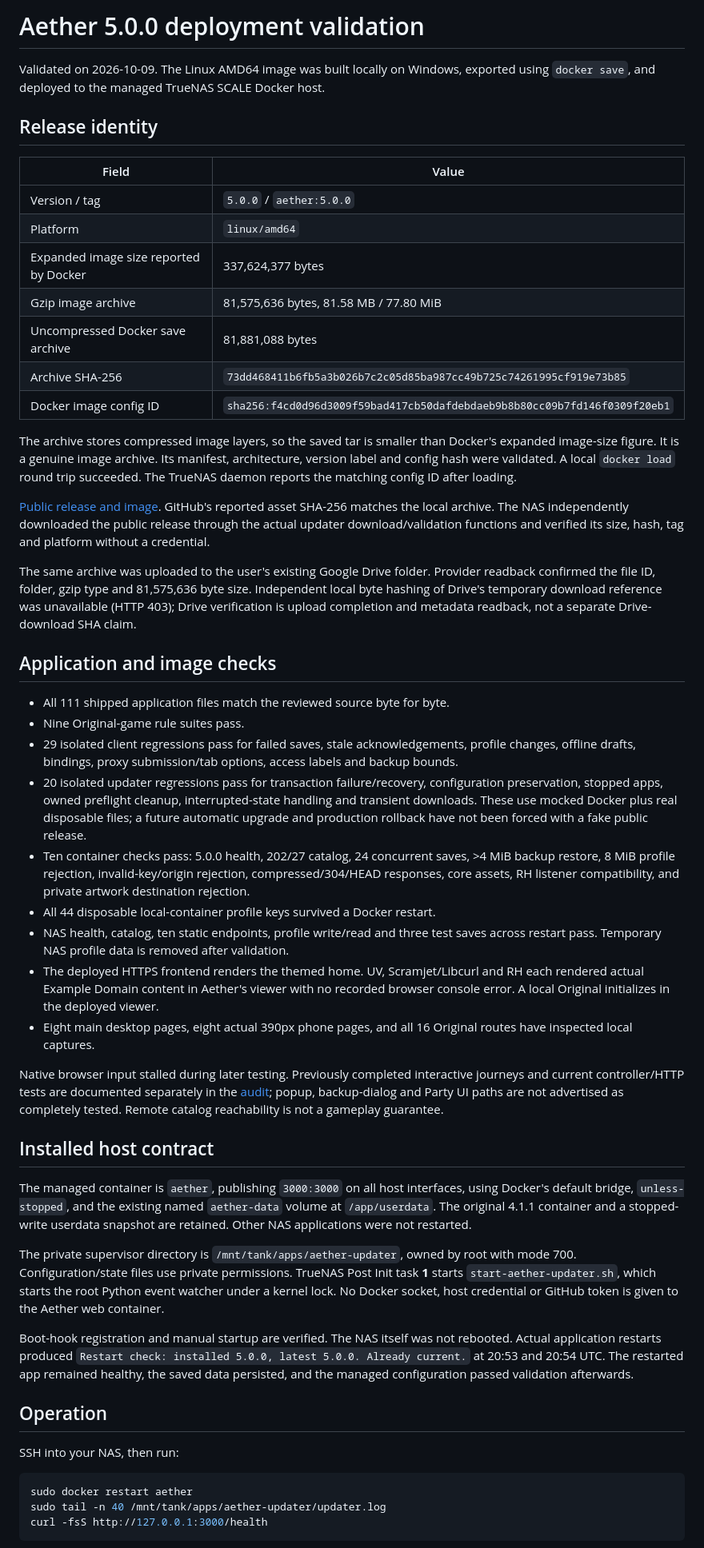
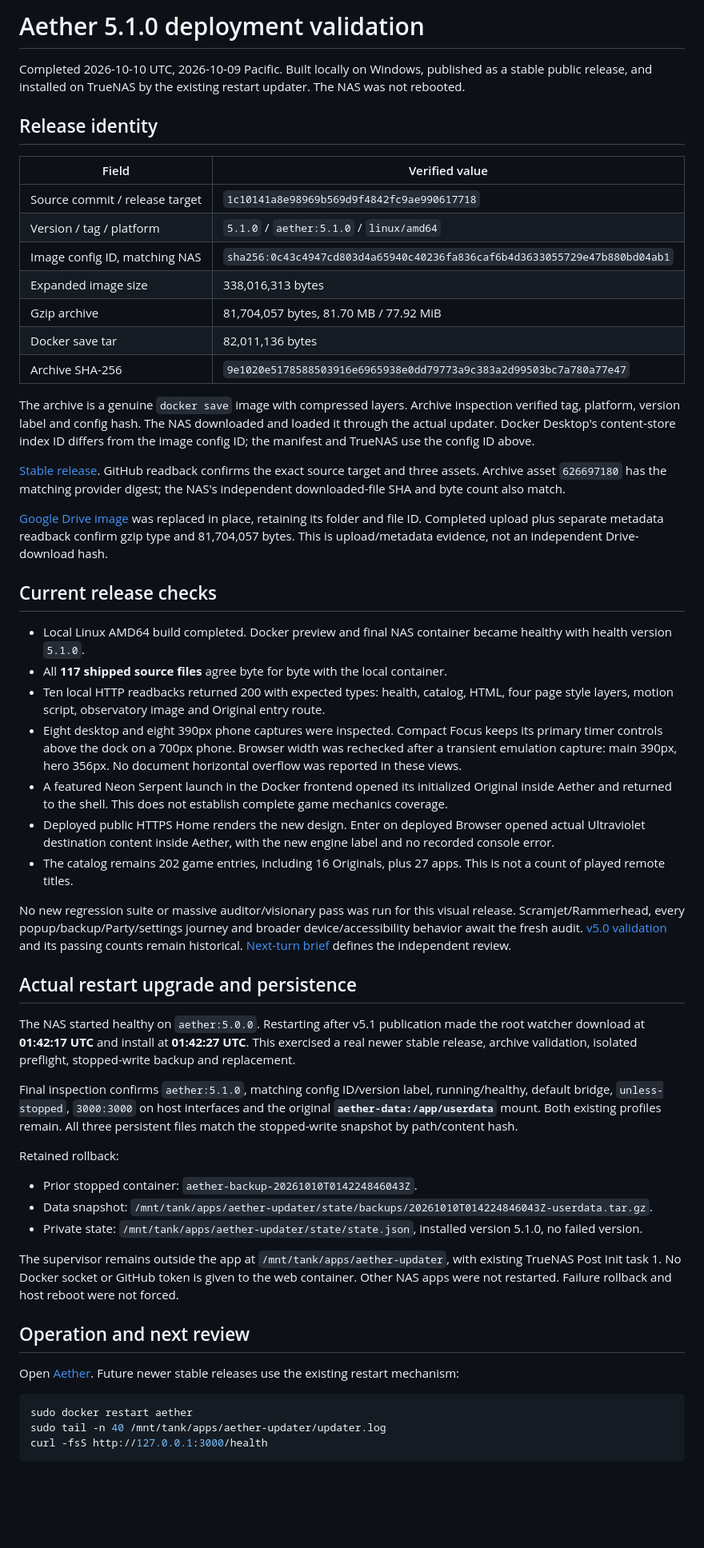
Before and after one commit to JustB3Tr/aether, a Markdown page: docs/DEPLOYMENT.md, the part around one of its changes. Shown at 80% size. Drawn GitHub-style; blank space fills up the shorter version.

````diff
--- a/docs/DEPLOYMENT.md
+++ b/docs/DEPLOYMENT.md
@@ -1,50 +1,54 @@
-# Aether 5.0.0 deployment validation
+# Aether 5.1.0 deployment validation
 
-Validated on 2026-10-09. The Linux AMD64 image was built locally on Windows, exported using `docker save`, and deployed to the managed TrueNAS SCALE Docker host.
+Completed 2026-10-10 UTC, 2026-10-09 Pacific. Built locally on Windows, published as a stable public release, and installed on TrueNAS by the existing restart updater. The NAS was not rebooted.
 
 ## Release identity
 
-| Field | Value |
-|---|---|
-| Version / tag | `5.0.0` / `aether:5.0.0` |
-| Platform | `linux/amd64` |
-| Expanded image size reported by Docker | 337,624,377 bytes |
-| Gzip image archive | 81,575,636 bytes, 81.58 MB / 77.80 MiB |
-| Uncompressed Docker save archive | 81,881,088 bytes |
-| Archive SHA-256 | `73dd468411b6fb5a3b026b7c2c05d85ba987cc49b725c74261995cf919e73b85` |
-| Docker image config ID | `sha256:f4cd0d96d3009f59bad417cb50dafdebdaeb9b8b80cc09b7fd146f0309f20eb1` |
+| Field | Verified value |
+| --- | --- |
+| Source commit / release target | `1c10141a8e98969b569d9f4842fc9ae990617718` |
+| Version / tag / platform | `5.1.0` / `aether:5.1.0` / `linux/amd64` |
+| Image config ID, matching NAS | `sha256:0c43c4947cd803d4a65940c40236fa836caf6b4d3633055729e47b880bd04ab1` |
+| Expanded image size | 338,016,313 bytes |
+| Gzip archive | 81,704,057 bytes, 81.70 MB / 77.92 MiB |
+| Docker save tar | 82,011,136 bytes |
+| Archive SHA-256 | `9e1020e5178588503916e6965938e0dd79773a9c383a2d99503bc7a780a77e47` |
 
-The archive stores compressed image layers, so the saved tar is smaller than Docker's expanded image-size figure. It is a genuine image archive. Its manifest, architecture, version label and config hash were validated. A local `docker load` round trip succeeded. The TrueNAS daemon reports the matching config ID after loading.
+The archive is a genuine `docker save` image with compressed layers. Archive inspection verified tag, platform, version label and config hash. The NAS downloaded and loaded it through the actual updater. Docker Desktop's content-store index ID differs from the image config ID; the manifest and TrueNAS use the config ID above.
 
-[Public release and image](https://github.com/JustB3Tr/aether/releases/tag/v5.0.0). GitHub's reported asset SHA-256 matches the local archive. The NAS independently downloaded the public release through the actual updater download/validation functions and verified its size, hash, tag and platform without a credential.
+[Stable release](https://github.com/JustB3Tr/aether/releases/tag/v5.1.0). GitHub readback confirms the exact source target and three assets. Archive asset `626697180` has the matching provider digest; the NAS's independent downloaded-file SHA and byte count also match.
 
-The same archive was uploaded to the user's existing Google Drive folder. Provider readback confirmed the file ID, folder, gzip type and 81,575,636 byte size. Independent local byte hashing of Drive's temporary download reference was unavailable (HTTP 403); Drive verification is upload completion and metadata readback, not a separate Drive-download SHA claim.
+[Google Drive image](https://drive.google.com/file/d/1-sI4K2y61SoD_Hgd4pqJiyMAojT6-9yk/view) was replaced in place, retaining its folder and file ID. Completed upload plus separate metadata readback confirm gzip type and 81,704,057 bytes. This is upload/metadata evidence, not an independent Drive-download hash.
 
-## Application and image checks
+## Current release checks
 
-- All 111 shipped application files match the reviewed source byte for byte.
-- Nine Original-game rule suites pass.
-- 29 isolated client regressions pass for failed saves, stale acknowledgements, profile changes, offline drafts, bindings, proxy submission/tab options, access labels and backup bounds.
-- 20 isolated updater regressions pass for transaction failure/recovery, configuration preservation, stopped apps, owned preflight cleanup, interrupted-state handling and transient downloads. These use mocked Docker plus real disposable files; a future automatic upgrade and production rollback have not been forced with a fake public release.
-- Ten container checks pass: 5.0.0 health, 202/27 catalog, 24 concurrent saves, >4 MiB backup restore, 8 MiB profile rejection, invalid-key/origin rejection, compressed/304/HEAD responses, core assets, RH listener compatibility, and private artwork destination rejection.
-- All 44 disposable local-container profile keys survived a Docker restart.
-- NAS health, catalog, ten static endpoints, profile write/read and three test saves across restart pass. Temporary NAS profile data is removed after validation.
-- The deployed HTTPS frontend renders the themed home. UV, Scramjet/Libcurl and RH each rendered actual Example Domain content in Aether's viewer with no recorded browser console error. A local Original initializes in the deployed viewer.
-- Eight main desktop pages, eight actual 390px phone pages, and all 16 Original routes have inspected local captures.
+- Local Linux AMD64 build completed. Docker preview and final NAS container became healthy with health version `5.1.0`.
+- All **117 shipped source files** agree byte for byte with the local container.
+- Ten local HTTP readbacks returned 200 with expected types: health, catalog, HTML, four page style layers, motion script, observatory image and Original entry route.
+- Eight desktop and eight 390px phone captures were inspected. Compact Focus keeps its primary timer controls above the dock on a 700px phone. Browser width was rechecked after a transient emulation capture: main 390px, hero 356px. No document horizontal overflow was reported in these views.
+- A featured Neon Serpent launch in the Docker frontend opened its initialized Original inside Aether and returned to the shell. This does not establish complete game mechanics coverage.
+- Deployed public HTTPS Home renders the new design. Enter on deployed Browser opened actual Ultraviolet destination content inside Aether, with the new engine label and no recorded console error.
+- The catalog remains 202 game entries, including 16 Originals, plus 27 apps. This is not a count of played remote titles.
 
-Native browser input stalled during later testing. Previously completed interactive journeys and current controller/HTTP tests are documented separately in the [audit](audit/AUDIT.md); popup, backup-dialog and Party UI paths are not advertised as completely tested. Remote catalog reachability is not a gameplay guarantee.
+No new regression suite or massive auditor/visionary pass was run for this visual release. Scramjet/Rammerhead, every popup/backup/Party/settings journey and broader device/accessibility behavior await the fresh audit. [v5.0 validation](DEPLOYMENT-5.0.0.md) and its passing counts remain historical. [Next-turn brief](NEXT-AUDIT-BRIEF.md) defines the independent review.
 
-## Installed host contract
+## Actual restart upgrade and persistence
 
-The managed container is `aether`, publishing `3000:3000` on all host interfaces, using Docker's default bridge, `unless-stopped`, and the existing named `aether-data` volume at `/app/userdata`. The original 4.1.1 container and a stopped-write userdata snapshot are retained. Other NAS applications were not restarted.
+The NAS started healthy on `aether:5.0.0`. Restarting after v5.1 publication made the root watcher download at **01:42:17 UTC** and install at **01:42:27 UTC**. This exercised a real newer stable release, archive validation, isolated preflight, stopped-write backup and replacement.
 
-The private supervisor directory is `/mnt/tank/apps/aether-updater`, owned by root with mode 700. Configuration/state files use private permissions. TrueNAS Post Init task **1** starts `start-aether-updater.sh`, which starts the root Python event watcher under a kernel lock. No Docker socket, host credential or GitHub token is given to the Aether web container.
+Final inspection confirms `aether:5.1.0`, matching config ID/version label, running/healthy, default bridge, `unless-stopped`, `3000:3000` on host interfaces and the original **`aether-data:/app/userdata`** mount. Both existing profiles remain. All three persistent files match the stopped-write snapshot by path/content hash.
 
-Boot-hook registration and manual startup are verified. The NAS itself was not rebooted. Actual application restarts produced `Restart check: installed 5.0.0, latest 5.0.0. Already current.` at 20:53 and 20:54 UTC. The restarted app remained healthy, the saved data persisted, and the managed configuration passed validation afterwards.
+Retained rollback:
 
-## Operation
+- Prior stopped container: `aether-backup-20261010T014224846043Z`.
+- Data snapshot: `/mnt/tank/apps/aether-updater/state/backups/20261010T014224846043Z-userdata.tar.gz`.
+- Private state: `/mnt/tank/apps/aether-updater/state/state.json`, installed version 5.1.0, no failed version.
 
-SSH into your NAS, then run:
+The supervisor remains outside the app at `/mnt/tank/apps/aether-updater`, with existing TrueNAS Post Init task 1. No Docker socket or GitHub token is given to the web container. Other NAS apps were not restarted. Failure rollback and host reboot were not forced.
+
+## Operation and next review
+
+Open [Aether](https://aether.thetrademaster.trade/). Future newer stable releases use the existing restart mechanism:
 
 ```sh
 sudo docker restart aether
````
Also changed, not shown: other parts of docs/DEPLOYMENT.md (+3 -5 lines), docs/DEPLOYMENT-5.0.0.md (added, +61 -0 lines), docs/NEXT-AUDIT-BRIEF.md (+15 -13 lines).
